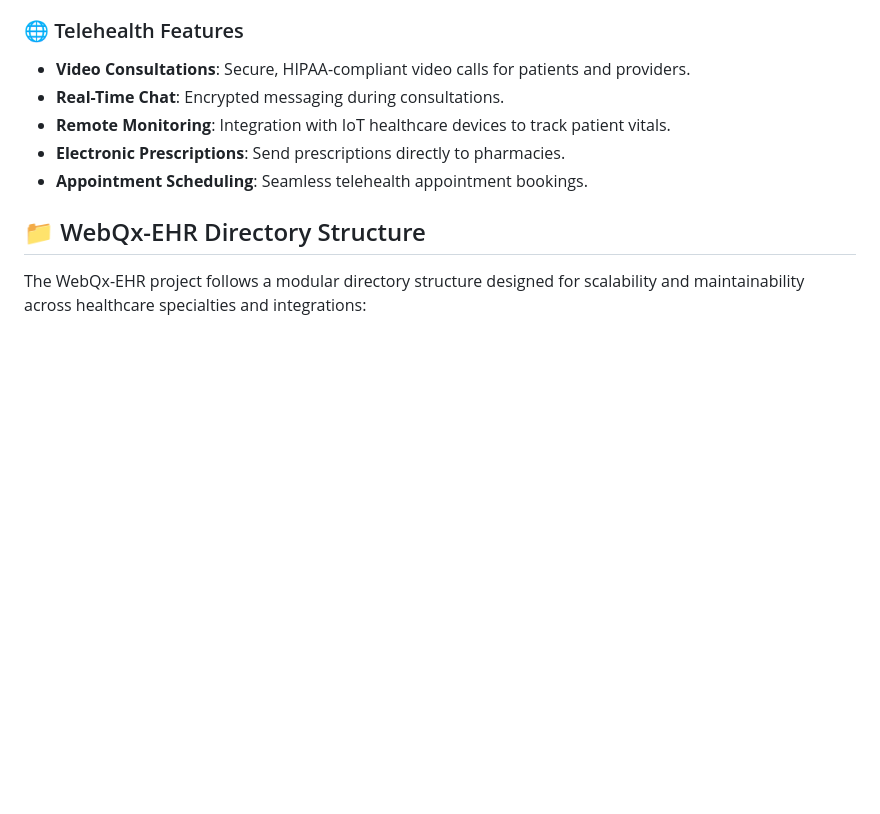
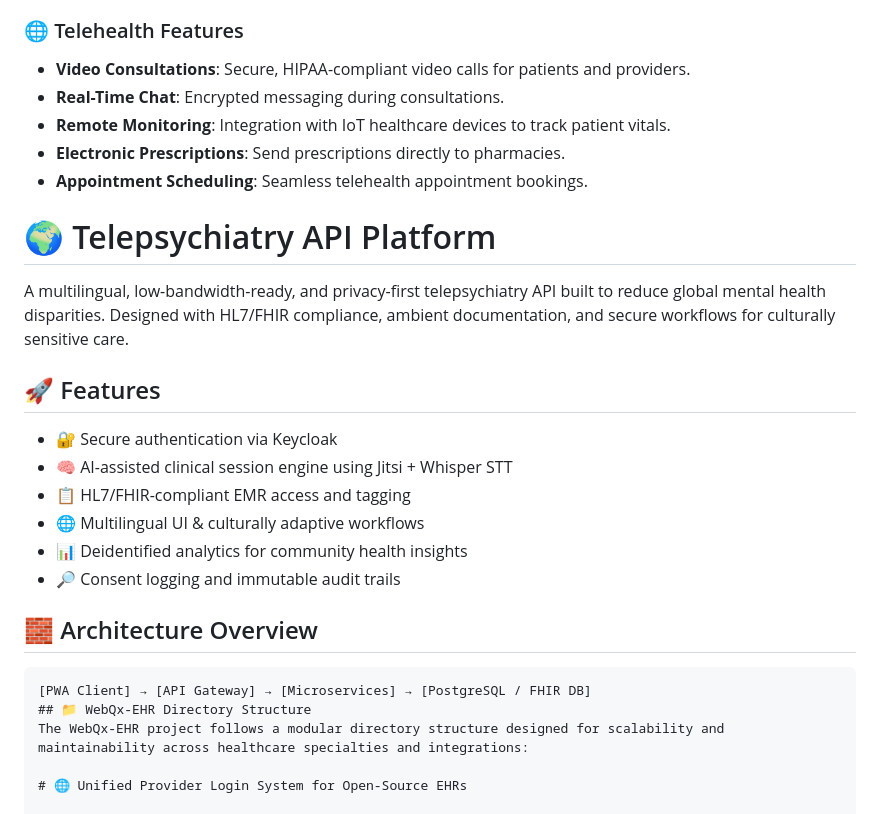
Before and after one commit to WebQx/webqx, a Markdown page: README.md, the part around the change. Rendered like a GitHub page; blank space fills up the shorter version.

````diff
--- a/README.md
+++ b/README.md
@@ -53,6 +53,24 @@ Role-based access and modular configuration for deployment:
 - **Electronic Prescriptions**: Send prescriptions directly to pharmacies.
 - **Appointment Scheduling**: Seamless telehealth appointment bookings.
 
+
+# 🌍 Telepsychiatry API Platform
+
+A multilingual, low-bandwidth-ready, and privacy-first telepsychiatry API built to reduce global mental health disparities. Designed with HL7/FHIR compliance, ambient documentation, and secure workflows for culturally sensitive care.
+
+## 🚀 Features
+
+- 🔐 Secure authentication via Keycloak
+- 🧠 AI-assisted clinical session engine using Jitsi + Whisper STT
+- 📋 HL7/FHIR-compliant EMR access and tagging
+- 🌐 Multilingual UI & culturally adaptive workflows
+- 📊 Deidentified analytics for community health insights
+- 🔎 Consent logging and immutable audit trails
+
+## 🧱 Architecture Overview
+
+```plaintext
+[PWA Client] → [API Gateway] → [Microservices] → [PostgreSQL / FHIR DB]
 ## 📁 WebQx-EHR Directory Structure
 The WebQx-EHR project follows a modular directory structure designed for scalability and maintainability across healthcare specialties and integrations:
 
````
